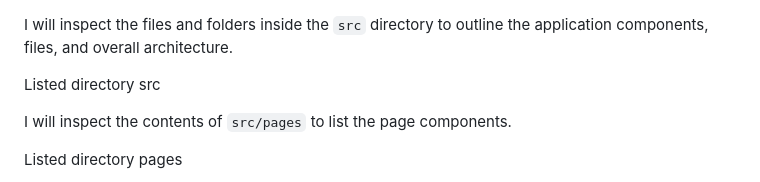
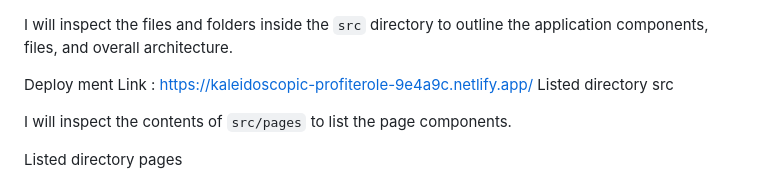
Before and after one commit to bcaparth89a-dev/Fossip-, a Markdown page: README.md, the part around the change. Rendered like a GitHub page.

```diff
--- a/README.md
+++ b/README.md
@@ -1,5 +1,6 @@
 I will inspect the files and folders inside the `src` directory to outline the application components, files, and overall architecture.
 
+Deploy ment Link : https://kaleidoscopic-profiterole-9e4a9c.netlify.app/
 Listed directory src
 
 I will inspect the contents of `src/pages` to list the page components.
```
